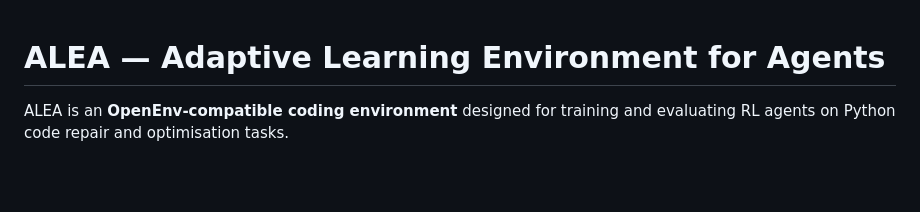
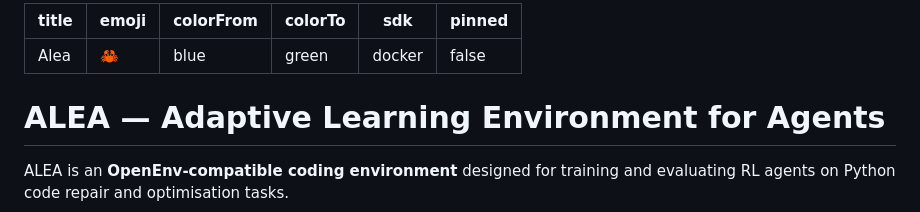
Before and after one commit to supratick-dev/ALEA, a Markdown page: Alea/README.md, the part around the change. GitHub-like rendering; blank space fills up the shorter version.

```diff
--- a/Alea/README.md
+++ b/Alea/README.md
@@ -1,3 +1,12 @@
+---
+title: Alea
+emoji: 🦀
+colorFrom: blue
+colorTo: green
+sdk: docker
+pinned: false
+---
+
 # ALEA — Adaptive Learning Environment for Agents
 
 ALEA is an **OpenEnv-compatible coding environment** designed for training and evaluating RL agents on Python code repair and optimisation tasks.
```
